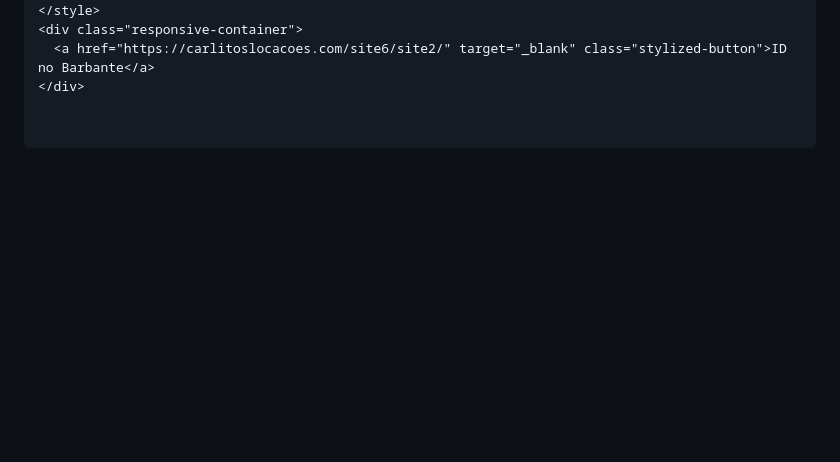
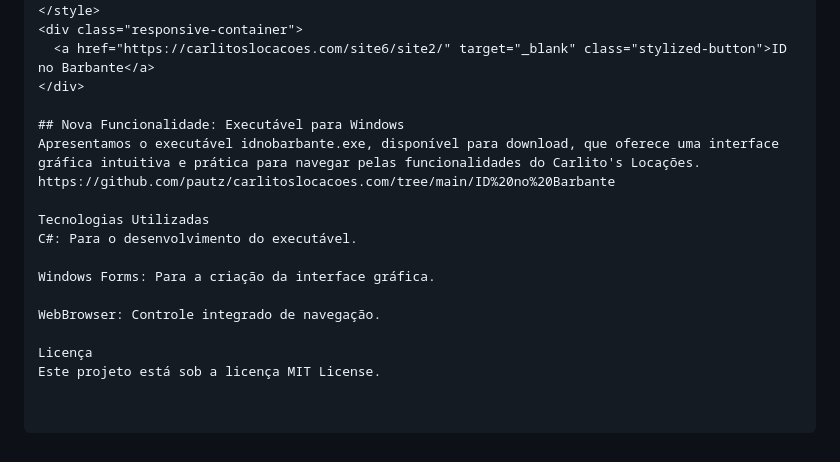
Before and after one commit to pautz/carlitoslocacoes.com, a Markdown page: README.md, the part around the change. Rendered like a GitHub page; blank space fills up the shorter version.

```diff
--- a/README.md
+++ b/README.md
@@ -202,3 +202,17 @@ Caso deseje utilizar o botão estilizado em um projeto web, adicione o código a
 <div class="responsive-container">
   <a href="https://carlitoslocacoes.com/site6/site2/" target="_blank" class="stylized-button">ID no Barbante</a>
 </div>
+
+## Nova Funcionalidade: Executável para Windows
+Apresentamos o executável idnobarbante.exe, disponível para download, que oferece uma interface gráfica intuitiva e prática para navegar pelas funcionalidades do Carlito's Locações.
+https://github.com/pautz/carlitoslocacoes.com/tree/main/ID%20no%20Barbante
+
+Tecnologias Utilizadas
+C#: Para o desenvolvimento do executável.
+
+Windows Forms: Para a criação da interface gráfica.
+
+WebBrowser: Controle integrado de navegação.
+
+Licença
+Este projeto está sob a licença MIT License.
```
